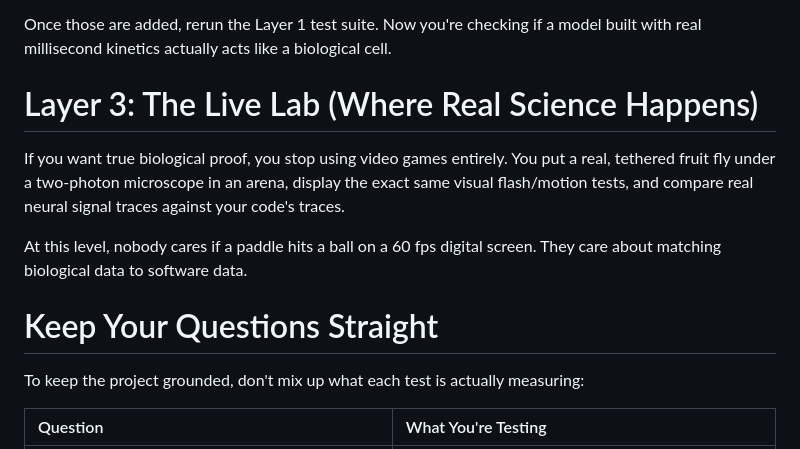
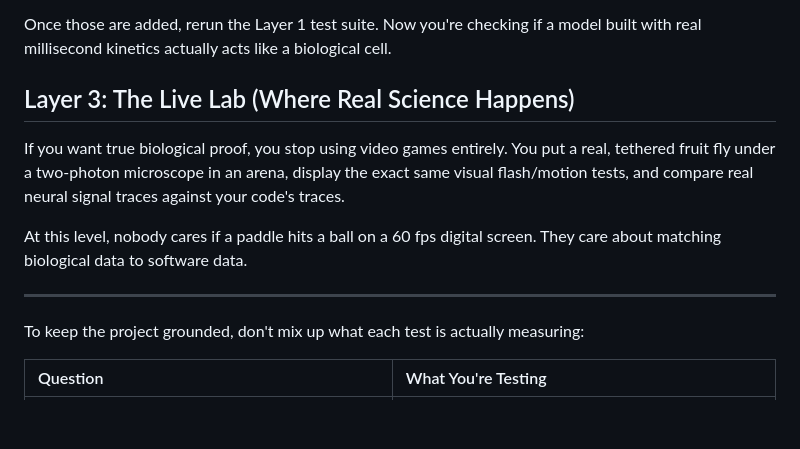
Before and after one commit to martialsystems/fly_pong, a Markdown page: README.md, the part around one of its changes. Rendered like a GitHub page; blank space fills up the shorter version.

```diff
--- a/README.md
+++ b/README.md
@@ -280,13 +280,13 @@ Instead of trying to simulate a massive, overwhelming brain map (connectome), ma
 
 Once those are added, rerun the Layer 1 test suite. Now you're checking if a model built with real millisecond kinetics actually acts like a biological cell.
 
-# Layer 3: The Live Lab (Where Real Science Happens)
+## Layer 3: The Live Lab (Where Real Science Happens)
 
 If you want true biological proof, you stop using video games entirely. You put a real, tethered fruit fly under a two-photon microscope in an arena, display the exact same visual flash/motion tests, and compare real neural signal traces against your code's traces.
 
 At this level, nobody cares if a paddle hits a ball on a 60 fps digital screen. They care about matching biological data to software data.
 
-# Keep Your Questions Straight
+---
 
 To keep the project grounded, don't mix up what each test is actually measuring:
 
```
Also changed, not shown: other parts of README.md (+1 -1 lines).
